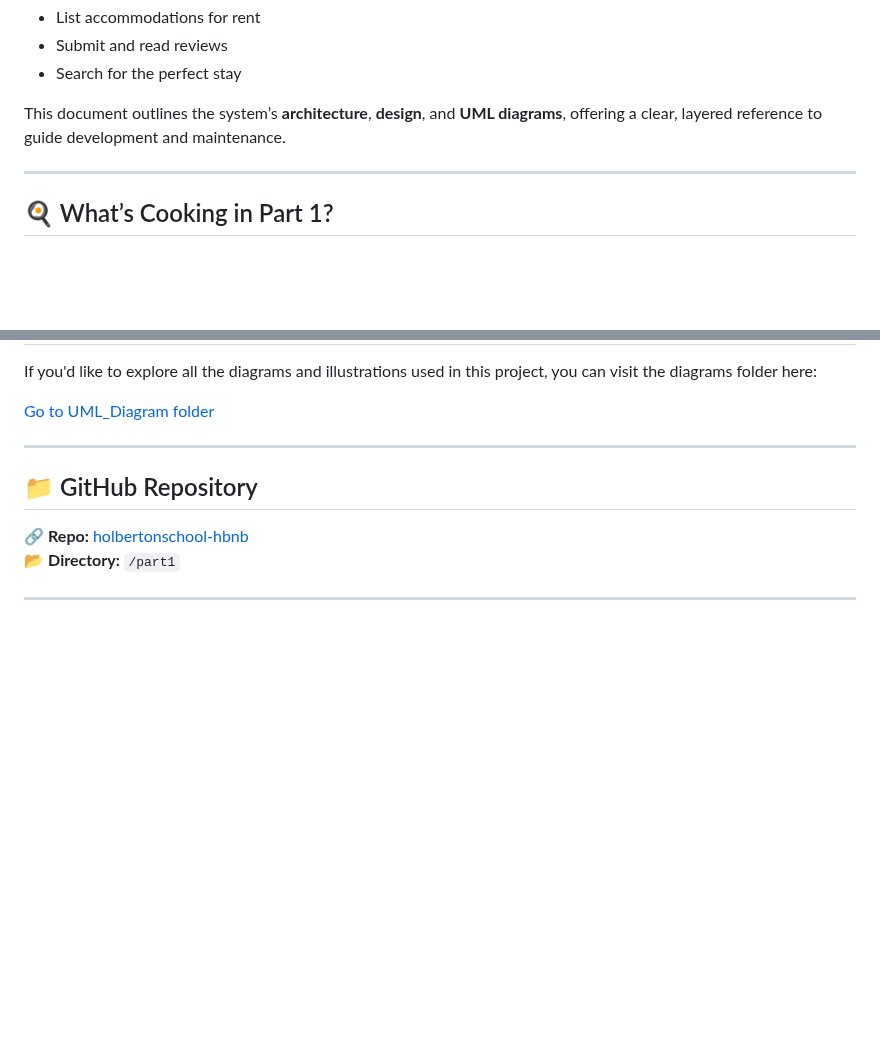
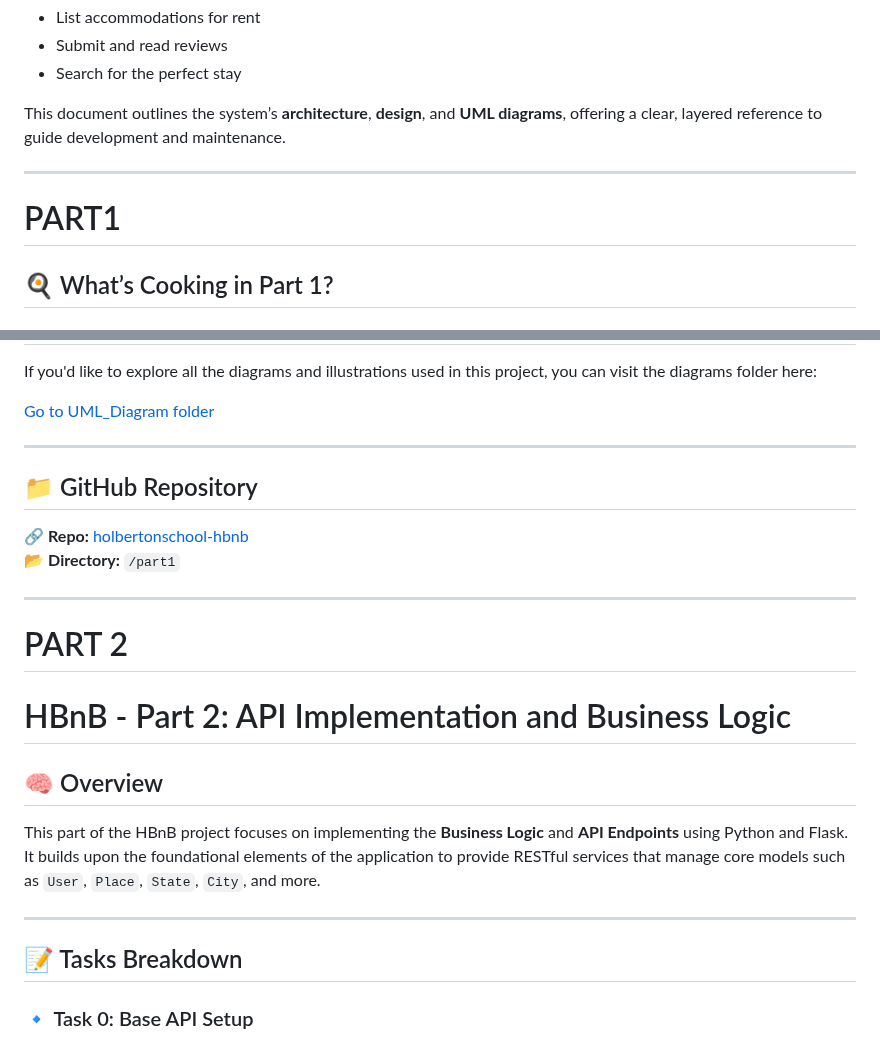
Before and after one commit to Leen2025/holbertonschool-hbnb, a Markdown page: README.md, 2 parts joined by grey strips. Drawn GitHub-style; blank space fills up the shorter version.

```diff
--- a/README.md
+++ b/README.md
@@ -15,7 +15,7 @@ Welcome to the technical backbone of **HBnB Evolution** — a project inspired b
 This document outlines the system’s **architecture**, **design**, and **UML diagrams**, offering a clear, layered reference to guide development and maintenance.
 
 ---
-
+# PART1
 ## 🍳 What’s Cooking in Part 1?
 
 ### ✏️ Sketching with UML
@@ -245,3 +245,18 @@ If you'd like to explore all the diagrams and illustrations used in this project
 📂 **Directory:** `/part1`
 
 ---
+# PART 2
+
+
+# HBnB - Part 2: API Implementation and Business Logic
+
+## 🧠 Overview
+
+This part of the HBnB project focuses on implementing the **Business Logic** and **API Endpoints** using Python and Flask. It builds upon the foundational elements of the application to provide RESTful services that manage core models such as `User`, `Place`, `State`, `City`, and more.
+
+---
+
+## 📝 Tasks Breakdown
+
+### 🔹 Task 0: Base API Setup
+
```
Also changed, not shown: other parts of README.md (+151 -0 lines).
